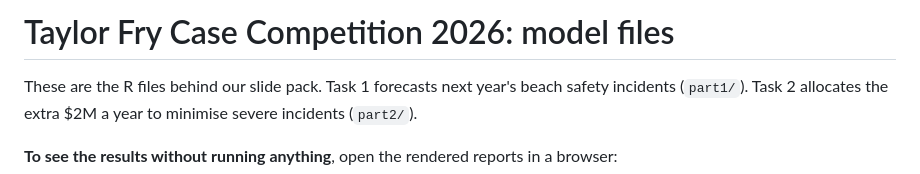
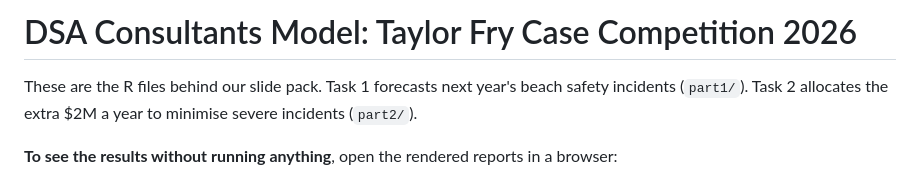
Before and after one commit to Hanlong-Hu/unsw-asoc-taylor-fry-2026, a Markdown page: submission/README.md, the part around the change. Rendered like a GitHub page.

Commit message:
Name the submission README for DSA Consultants
Co-Authored-By: Claude Opus 5.5 <noreply@anthropic.com>

```diff
--- a/submission/README.md
+++ b/submission/README.md
@@ -1,4 +1,4 @@
-# Taylor Fry Case Competition 2026: model files
+# DSA Consultants Model: Taylor Fry Case Competition 2026
 
 These are the R files behind our slide pack. Task 1 forecasts next year's beach safety incidents (`part1/`). Task 2 allocates the extra $2M a year to minimise severe incidents (`part2/`).
 
```
